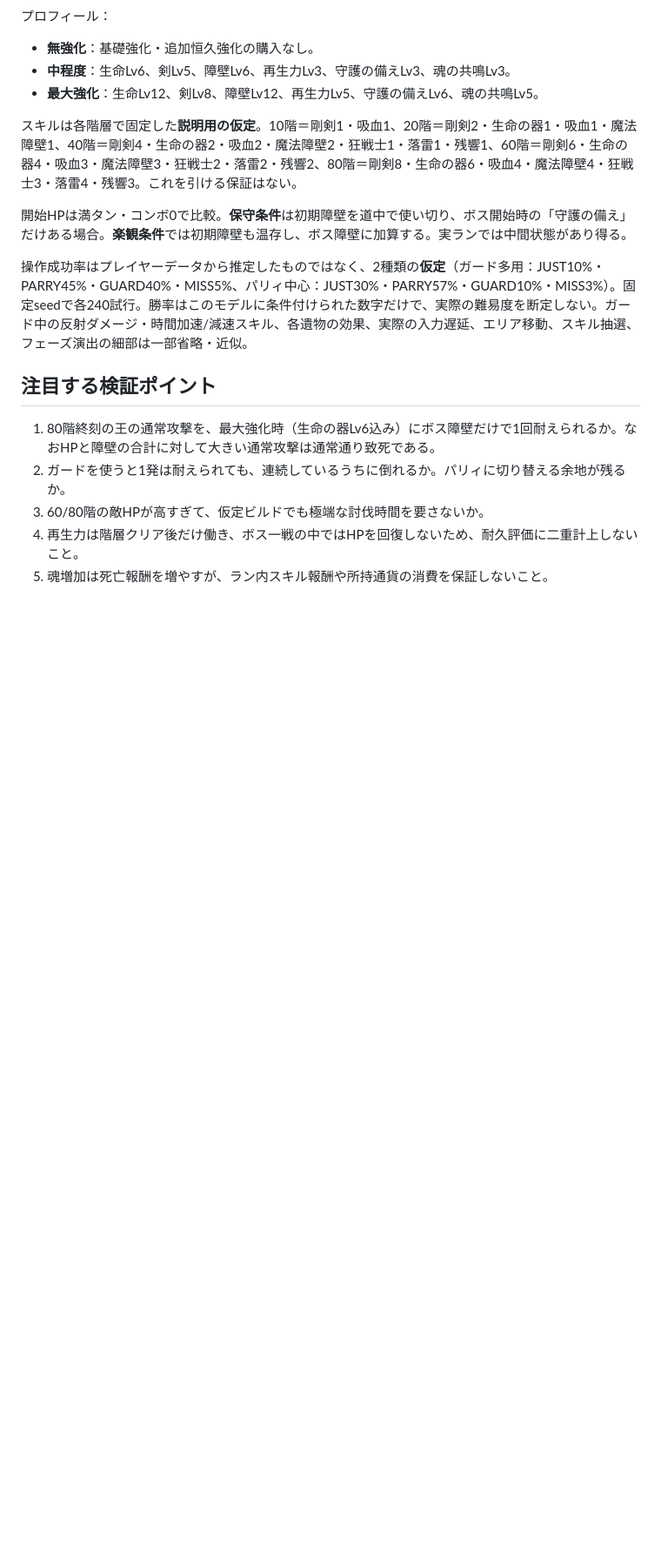
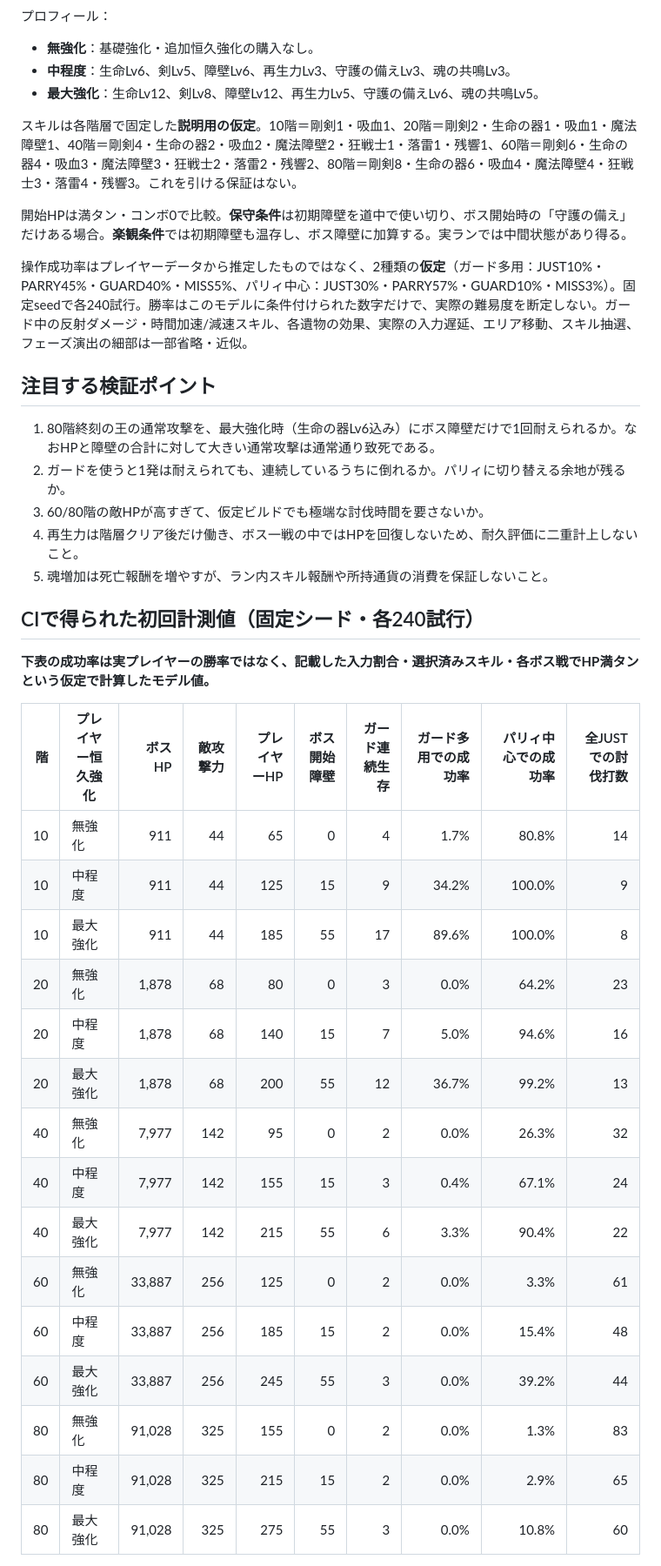
Before and after one commit to donald-shrimp/parry-tower, a Markdown page: docs/BALANCE_SIMULATION_V093_P3.md, the part around one of its changes. Shown at 87% size. Drawn GitHub-style; blank space fills up the shorter version.

```diff
--- a/docs/BALANCE_SIMULATION_V093_P3.md
+++ b/docs/BALANCE_SIMULATION_V093_P3.md
@@ -28,3 +28,26 @@
 4. 再生力は階層クリア後だけ働き、ボス一戦の中ではHPを回復しないため、耐久評価に二重計上しないこと。
 5. 魂増加は死亡報酬を増やすが、ラン内スキル報酬や所持通貨の消費を保証しないこと。
 
+
+## CIで得られた初回計測値（固定シード・各240試行）
+
+**下表の成功率は実プレイヤーの勝率ではなく、記載した入力割合・選択済みスキル・各ボス戦でHP満タンという仮定で計算したモデル値。**
+
+| 階 | プレイヤー恒久強化 | ボスHP | 敵攻撃力 | プレイヤーHP | ボス開始障壁 | ガード連続生存 | ガード多用での成功率 | パリィ中心での成功率 | 全JUSTでの討伐打数 |
+|---:|---|---:|---:|---:|---:|---:|---:|---:|---:|
+| 10 | 無強化 | 911 | 44 | 65 | 0 | 4 | 1.7% | 80.8% | 14 |
+| 10 | 中程度 | 911 | 44 | 125 | 15 | 9 | 34.2% | 100.0% | 9 |
+| 10 | 最大強化 | 911 | 44 | 185 | 55 | 17 | 89.6% | 100.0% | 8 |
+| 20 | 無強化 | 1,878 | 68 | 80 | 0 | 3 | 0.0% | 64.2% | 23 |
+| 20 | 中程度 | 1,878 | 68 | 140 | 15 | 7 | 5.0% | 94.6% | 16 |
+| 20 | 最大強化 | 1,878 | 68 | 200 | 55 | 12 | 36.7% | 99.2% | 13 |
+| 40 | 無強化 | 7,977 | 142 | 95 | 0 | 2 | 0.0% | 26.3% | 32 |
+| 40 | 中程度 | 7,977 | 142 | 155 | 15 | 3 | 0.4% | 67.1% | 24 |
+| 40 | 最大強化 | 7,977 | 142 | 215 | 55 | 6 | 3.3% | 90.4% | 22 |
+| 60 | 無強化 | 33,887 | 256 | 125 | 0 | 2 | 0.0% | 3.3% | 61 |
+| 60 | 中程度 | 33,887 | 256 | 185 | 15 | 2 | 0.0% | 15.4% | 48 |
+| 60 | 最大強化 | 33,887 | 256 | 245 | 55 | 3 | 0.0% | 39.2% | 44 |
+| 80 | 無強化 | 91,028 | 325 | 155 | 0 | 2 | 0.0% | 1.3% | 83 |
+| 80 | 中程度 | 91,028 | 325 | 215 | 15 | 2 | 0.0% | 2.9% | 65 |
+| 80 | 最大強化 | 91,028 | 325 | 275 | 55 | 3 | 0.0% | 10.8% | 60 |
+
```
Also changed, not shown: other parts of docs/BALANCE_SIMULATION_V093_P3.md (+15 -0 lines), README.md (+1 -1 lines).
